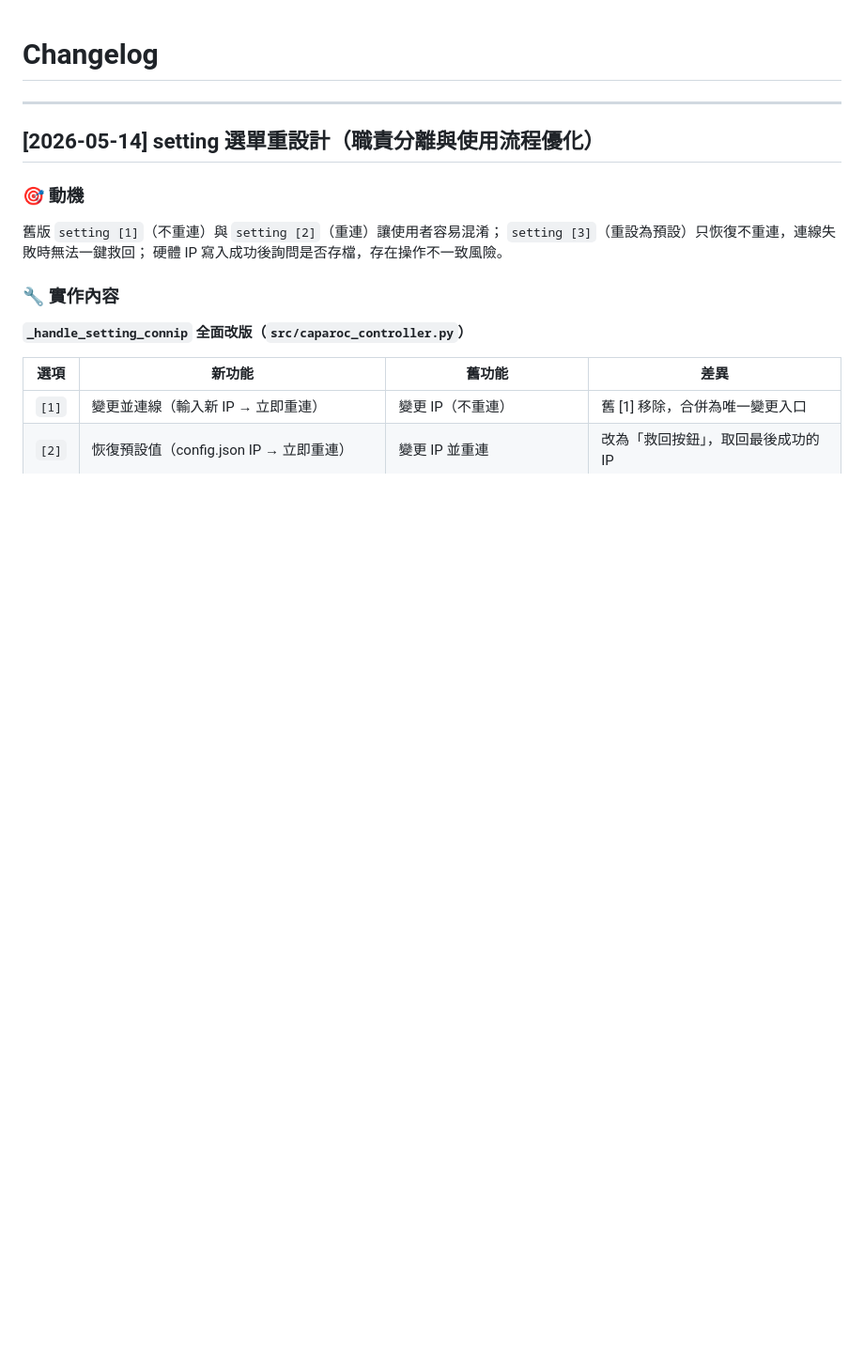
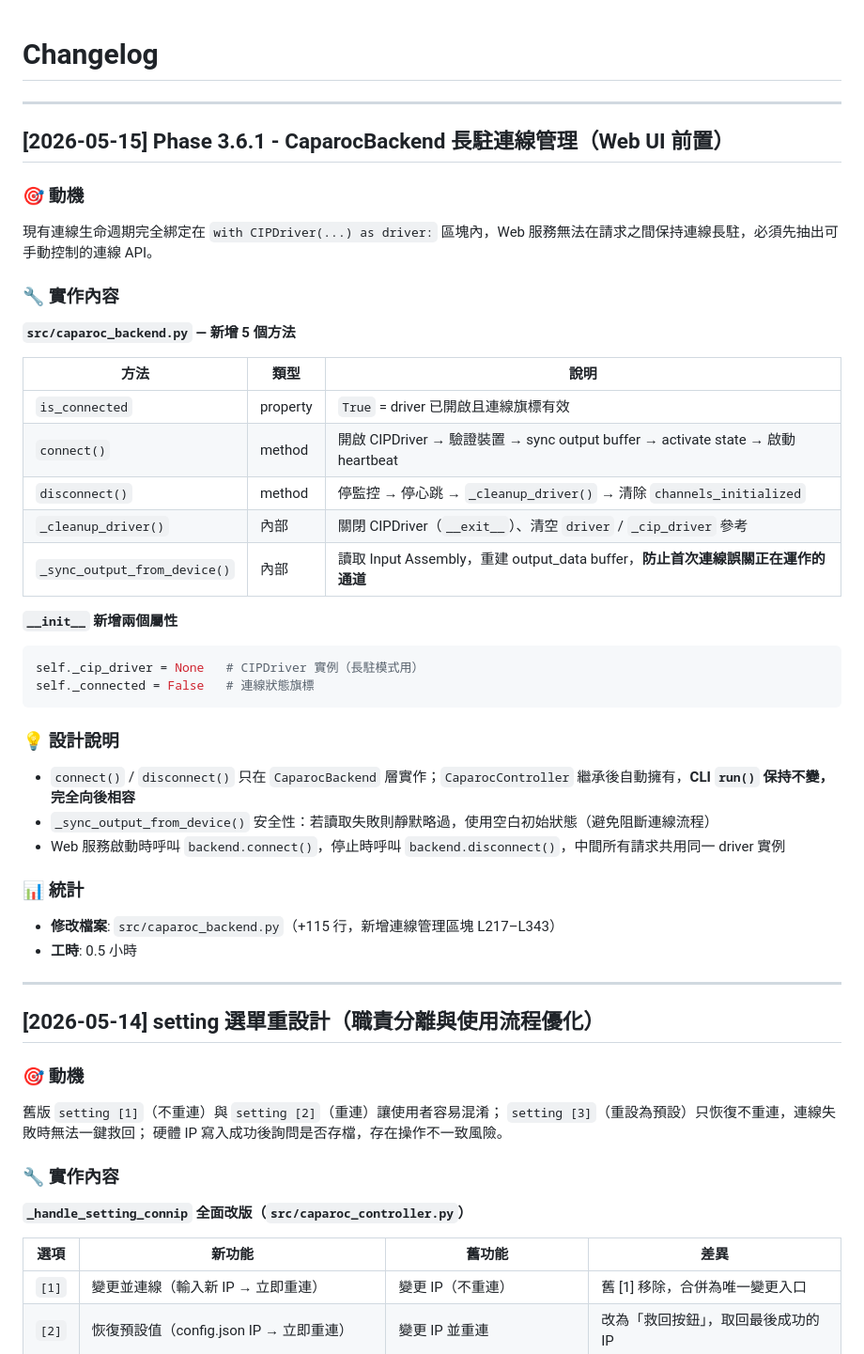
Before and after one commit to HarryChiuu/Caparoc, a Markdown page: docs/CHANGELOG.md, the part around the change. Shown at 94% size. Drawn GitHub-style; blank space fills up the shorter version.

Commit message:
docs: CHANGELOG 補充 3.6.1 長駐連線管理記錄

````diff
--- a/docs/CHANGELOG.md
+++ b/docs/CHANGELOG.md
@@ -1,4 +1,38 @@
 # Changelog
+
+---
+
+## [2026-05-15] Phase 3.6.1 - CaparocBackend 長駐連線管理（Web UI 前置）
+
+### 🎯 動機
+現有連線生命週期完全綁定在 `with CIPDriver(...) as driver:` 區塊內，Web 服務無法在請求之間保持連線長駐，必須先抽出可手動控制的連線 API。
+
+### 🔧 實作內容
+
+**`src/caparoc_backend.py` — 新增 5 個方法**
+
+| 方法 | 類型 | 說明 |
+|------|------|------|
+| `is_connected` | property | `True` = driver 已開啟且連線旗標有效 |
+| `connect()` | method | 開啟 CIPDriver → 驗證裝置 → sync output buffer → activate state → 啟動 heartbeat |
+| `disconnect()` | method | 停監控 → 停心跳 → `_cleanup_driver()` → 清除 `channels_initialized` |
+| `_cleanup_driver()` | 內部 | 關閉 CIPDriver（`__exit__`）、清空 `driver` / `_cip_driver` 參考 |
+| `_sync_output_from_device()` | 內部 | 讀取 Input Assembly，重建 output_data buffer，**防止首次連線誤關正在運作的通道** |
+
+**`__init__` 新增兩個屬性**
+```python
+self._cip_driver = None   # CIPDriver 實例（長駐模式用）
+self._connected = False   # 連線狀態旗標
+```
+
+### 💡 設計說明
+- `connect()` / `disconnect()` 只在 `CaparocBackend` 層實作；`CaparocController` 繼承後自動擁有，**CLI `run()` 保持不變，完全向後相容**
+- `_sync_output_from_device()` 安全性：若讀取失敗則靜默略過，使用空白初始狀態（避免阻斷連線流程）
+- Web 服務啟動時呼叫 `backend.connect()`，停止時呼叫 `backend.disconnect()`，中間所有請求共用同一 driver 實例
+
+### 📊 統計
+- **修改檔案**: `src/caparoc_backend.py`（+115 行，新增連線管理區塊 L217–L343）
+- **工時**: 0.5 小時
 
 ---
 
````
